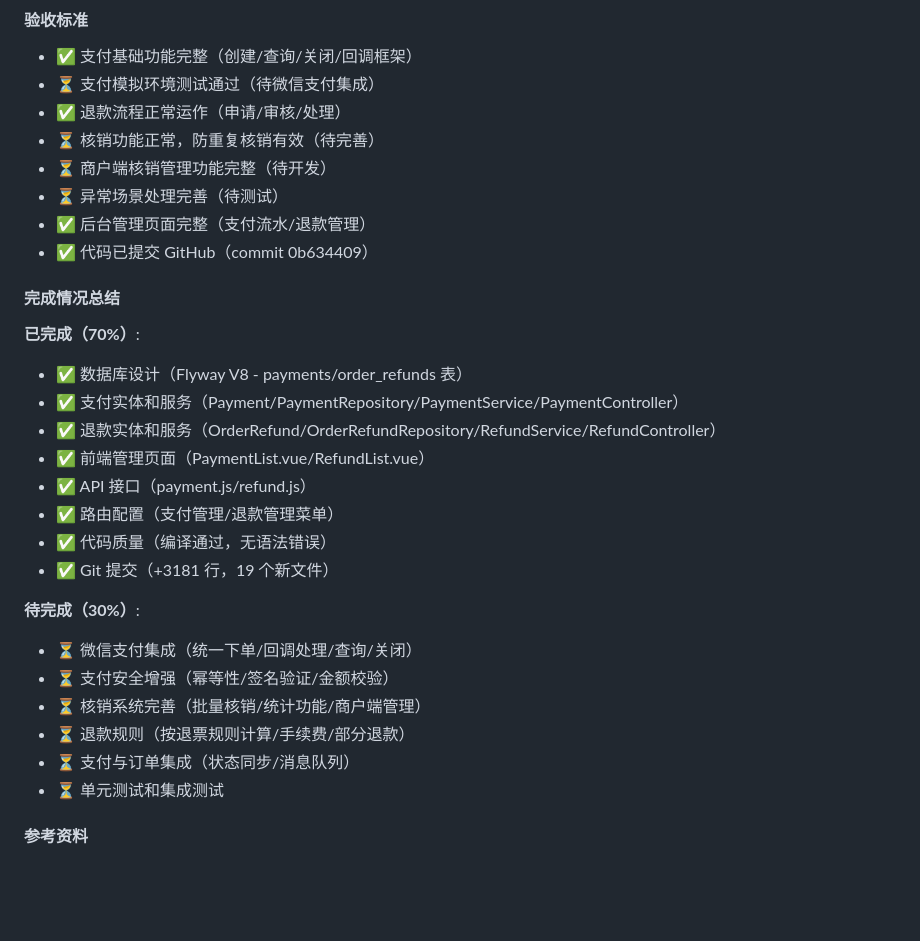
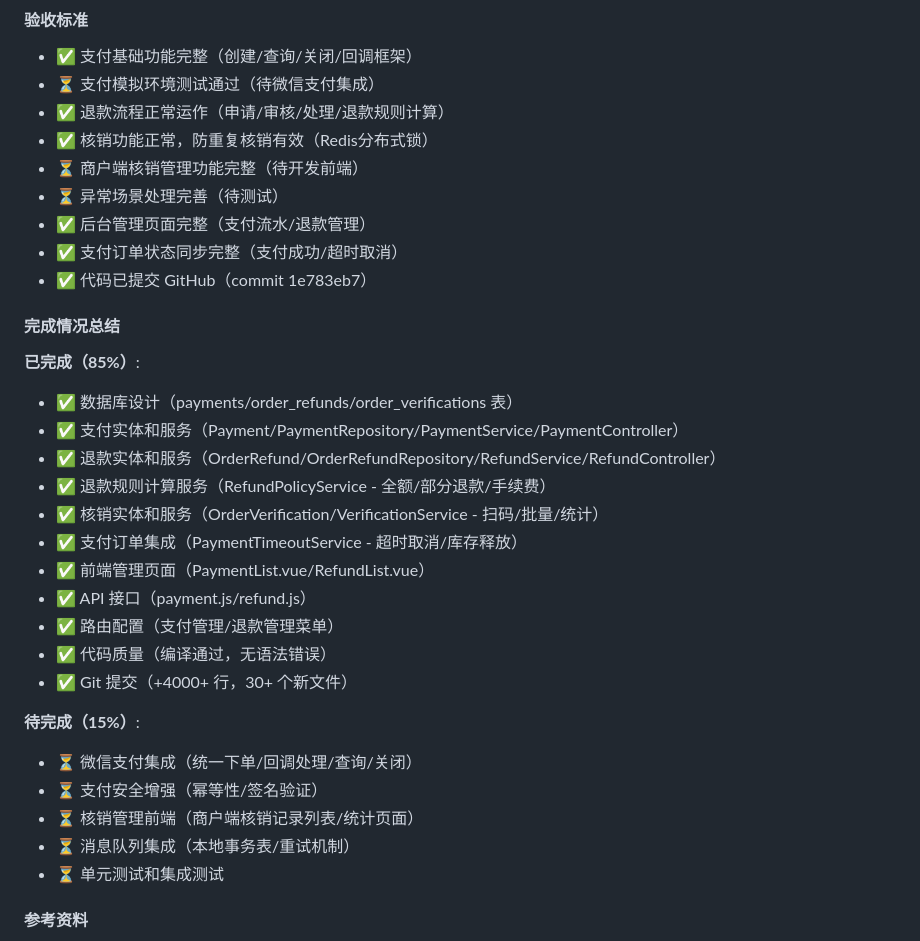
Before and after one commit to likedanni/ccthub, a Markdown page: docs/to-dolist.md, the part around one of its changes. GitHub-like rendering; blank space fills up the shorter version.

```diff
--- a/docs/to-dolist.md
+++ b/docs/to-dolist.md
@@ -436,34 +439,38 @@
 
 - ✅ 支付基础功能完整（创建/查询/关闭/回调框架）
 - ⏳ 支付模拟环境测试通过（待微信支付集成）
-- ✅ 退款流程正常运作（申请/审核/处理）
-- ⏳ 核销功能正常，防重复核销有效（待完善）
-- ⏳ 商户端核销管理功能完整（待开发）
+- ✅ 退款流程正常运作（申请/审核/处理/退款规则计算）
+- ✅ 核销功能正常，防重复核销有效（Redis分布式锁）
+- ⏳ 商户端核销管理功能完整（待开发前端）
 - ⏳ 异常场景处理完善（待测试）
 - ✅ 后台管理页面完整（支付流水/退款管理）
-- ✅ 代码已提交 GitHub（commit 0b634409）
+- ✅ 支付订单状态同步完整（支付成功/超时取消）
+- ✅ 代码已提交 GitHub（commit 1e783eb7）
 
 #### 完成情况总结
 
-**已完成（70%）**:
+**已完成（85%）**:
 
-- ✅ 数据库设计（Flyway V8 - payments/order_refunds 表）
+- ✅ 数据库设计（payments/order_refunds/order_verifications 表）
 - ✅ 支付实体和服务（Payment/PaymentRepository/PaymentService/PaymentController）
 - ✅ 退款实体和服务（OrderRefund/OrderRefundRepository/RefundService/RefundController）
+- ✅ 退款规则计算服务（RefundPolicyService - 全额/部分退款/手续费）
+- ✅ 核销实体和服务（OrderVerification/VerificationService - 扫码/批量/统计）
+- ✅ 支付订单集成（PaymentTimeoutService - 超时取消/库存释放）
 - ✅ 前端管理页面（PaymentList.vue/RefundList.vue）
 - ✅ API 接口（payment.js/refund.js）
 - ✅ 路由配置（支付管理/退款管理菜单）
 - ✅ 代码质量（编译通过，无语法错误）
-- ✅ Git 提交（+3181 行，19 个新文件）
+- ✅ Git 提交（+4000+ 行，30+ 个新文件）
 
-**待完成（30%）**:
+**待完成（15%）**:
 
 - ⏳ 微信支付集成（统一下单/回调处理/查询/关闭）
-- ⏳ 支付安全增强（幂等性/签名验证/金额校验）
-- ⏳ 核销系统完善（批量核销/统计功能/商户端管理）
-- ⏳ 退款规则（按退票规则计算/手续费/部分退款）
-- ⏳ 支付与订单集成（状态同步/消息队列）
+- ⏳ 支付安全增强（幂等性/签名验证）
+- ⏳ 核销管理前端（商户端核销记录列表/统计页面）
+- ⏳ 消息队列集成（本地事务表/重试机制）
 - ⏳ 单元测试和集成测试
+
 
 #### 参考资料
 
```
Also changed, not shown: other parts of docs/to-dolist.md (+31 -28 lines).
